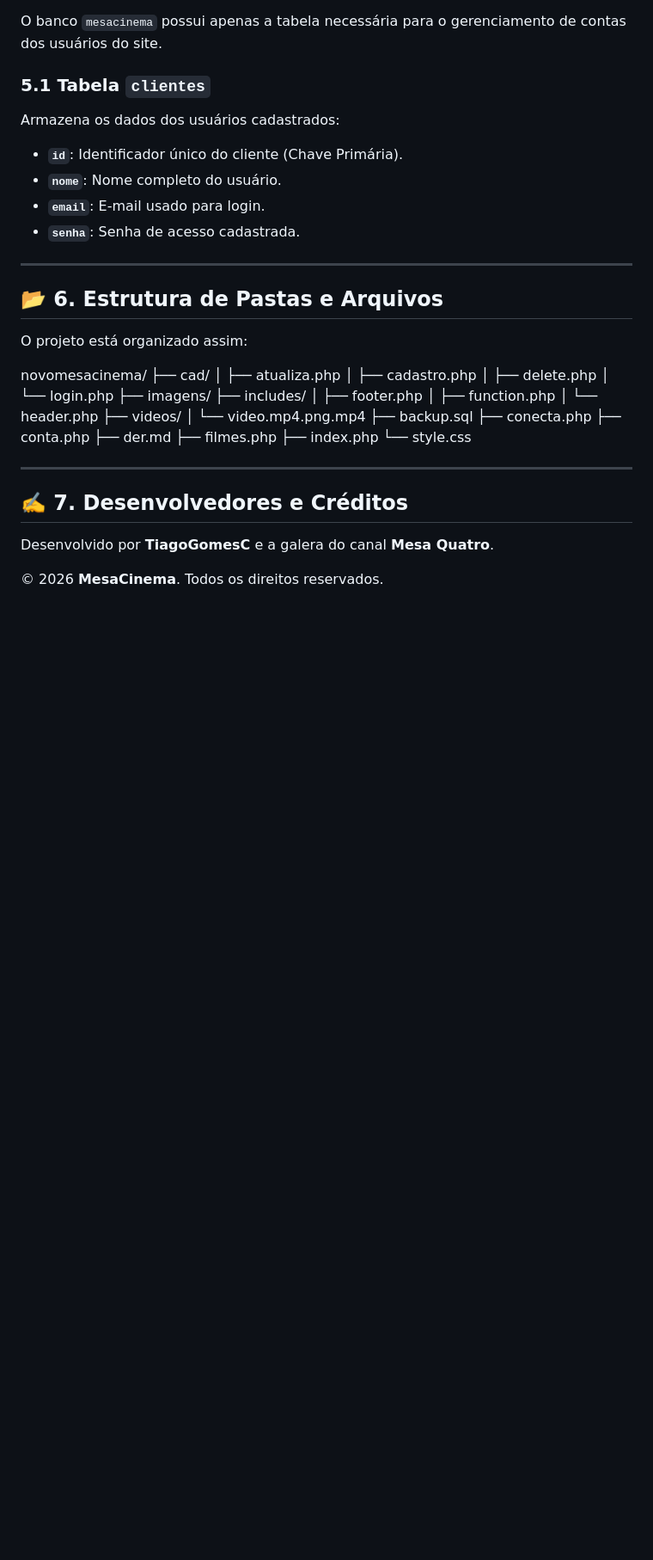
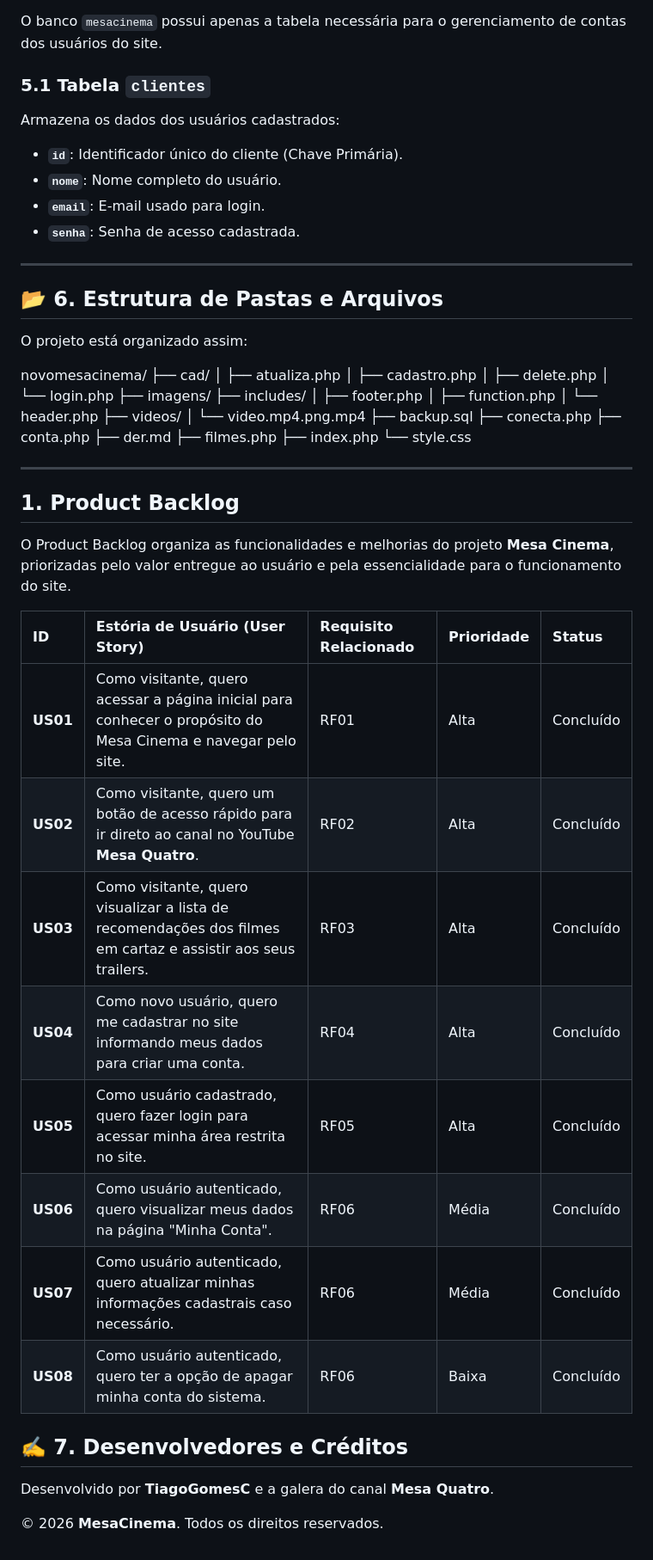
Before and after one commit to TiagoGomesC/aula01, a Markdown page: README.md, the part around the change. Shown at 86% size. Drawn GitHub-style; blank space fills up the shorter version.

Commit message:
Update README.md
Product backlog atualizado!!

```diff
--- a/README.md
+++ b/README.md
@@ -196,6 +196,20 @@ novomesacinema/
 └── style.css
 
 ---
+##  1. Product Backlog
+
+O Product Backlog organiza as funcionalidades e melhorias do projeto **Mesa Cinema**, priorizadas pelo valor entregue ao usuário e pela essencialidade para o funcionamento do site.
+
+| ID | Estória de Usuário (User Story) | Requisito Relacionado | Prioridade | Status |
+| :--- | :--- | :--- | :--- | :--- |
+| **US01** | Como visitante, quero acessar a página inicial para conhecer o propósito do Mesa Cinema e navegar pelo site. | RF01 | Alta | Concluído |
+| **US02** | Como visitante, quero um botão de acesso rápido para ir direto ao canal no YouTube **Mesa Quatro**. | RF02 | Alta | Concluído |
+| **US03** | Como visitante, quero visualizar a lista de recomendações dos filmes em cartaz e assistir aos seus trailers. | RF03 | Alta | Concluído |
+| **US04** | Como novo usuário, quero me cadastrar no site informando meus dados para criar uma conta. | RF04 | Alta | Concluído |
+| **US05** | Como usuário cadastrado, quero fazer login para acessar minha área restrita no site. | RF05 | Alta | Concluído |
+| **US06** | Como usuário autenticado, quero visualizar meus dados na página "Minha Conta". | RF06 | Média | Concluído |
+| **US07** | Como usuário autenticado, quero atualizar minhas informações cadastrais caso necessário. | RF06 | Média | Concluído |
+| **US08** | Como usuário autenticado, quero ter a opção de apagar minha conta do sistema. | RF06 | Baixa | Concluído |
 
 ## ✍️ 7. Desenvolvedores e Créditos
 
```
